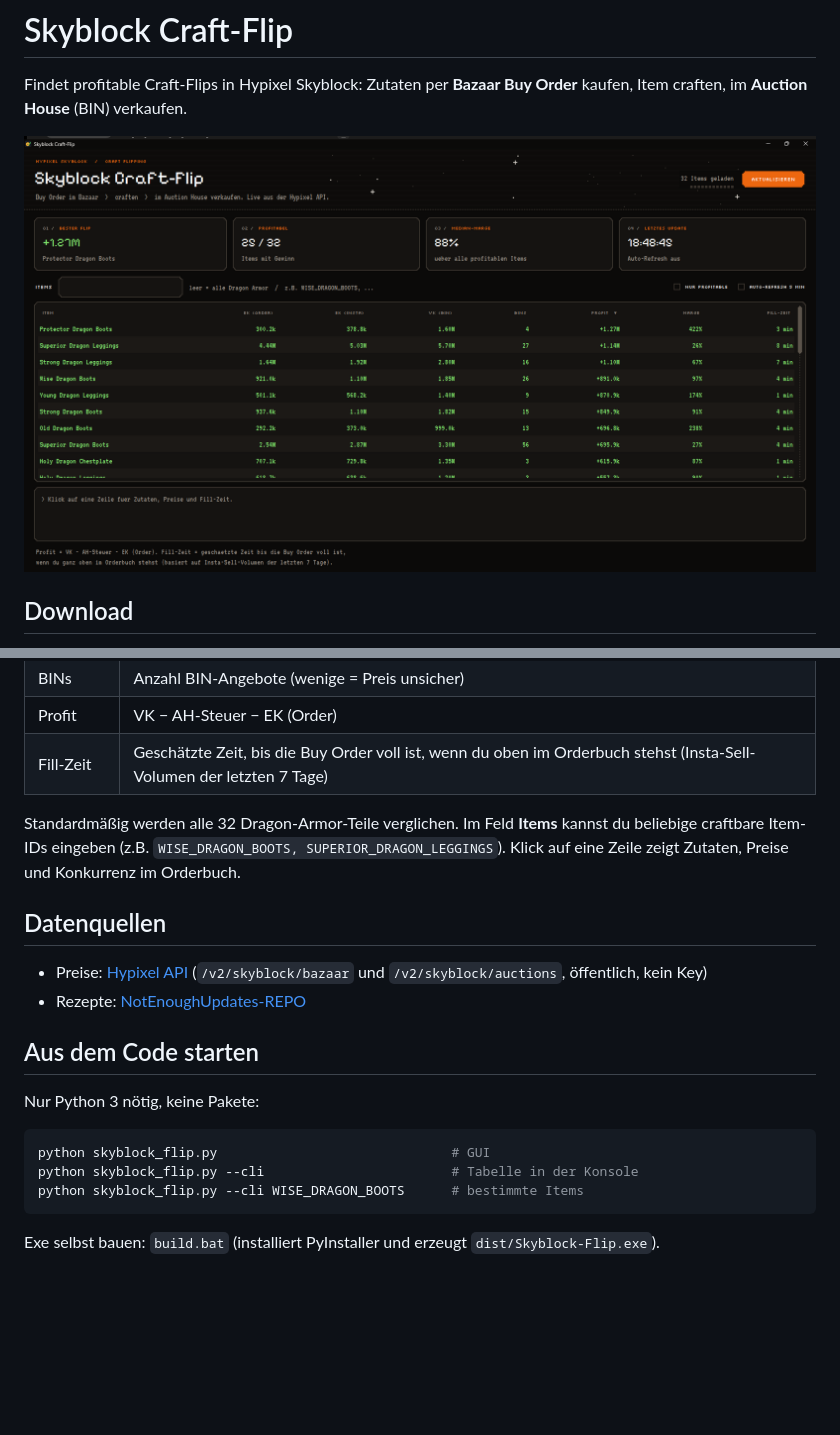
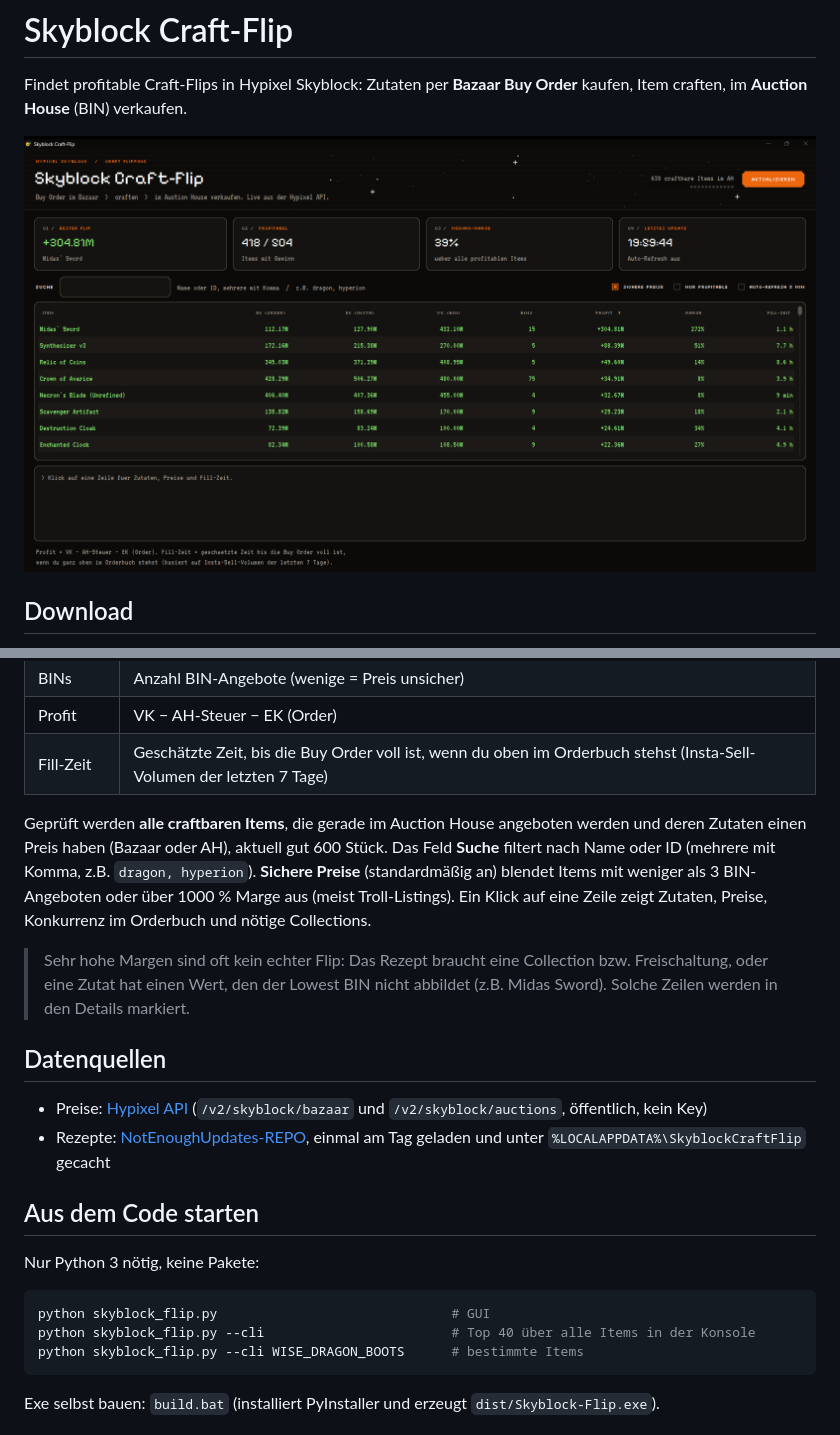
Before and after one commit to HinterusTM/skyblock-craft-flip, a Markdown page: README.md, 2 parts joined by grey strips. Drawn GitHub-style; pictures changed too: docs/screenshot.png; blank space fills up the shorter version.

````diff
--- a/README.md
+++ b/README.md
@@ -21,12 +21,14 @@ Die fertige `Skyblock-Flip.exe` gibt es unter [Releases](../../releases/latest).
 | Profit | VK − AH-Steuer − EK (Order) |
 | Fill-Zeit | Geschätzte Zeit, bis die Buy Order voll ist, wenn du oben im Orderbuch stehst (Insta-Sell-Volumen der letzten 7 Tage) |
 
-Standardmäßig werden alle 32 Dragon-Armor-Teile verglichen. Im Feld **Items** kannst du beliebige craftbare Item-IDs eingeben (z.B. `WISE_DRAGON_BOOTS, SUPERIOR_DRAGON_LEGGINGS`). Klick auf eine Zeile zeigt Zutaten, Preise und Konkurrenz im Orderbuch.
+Geprüft werden **alle craftbaren Items**, die gerade im Auction House angeboten werden und deren Zutaten einen Preis haben (Bazaar oder AH), aktuell gut 600 Stück. Das Feld **Suche** filtert nach Name oder ID (mehrere mit Komma, z.B. `dragon, hyperion`). **Sichere Preise** (standardmäßig an) blendet Items mit weniger als 3 BIN-Angeboten oder über 1000 % Marge aus (meist Troll-Listings). Ein Klick auf eine Zeile zeigt Zutaten, Preise, Konkurrenz im Orderbuch und nötige Collections.
+
+> Sehr hohe Margen sind oft kein echter Flip: Das Rezept braucht eine Collection bzw. Freischaltung, oder eine Zutat hat einen Wert, den der Lowest BIN nicht abbildet (z.B. Midas Sword). Solche Zeilen werden in den Details markiert.
 
 ## Datenquellen
 
 - Preise: [Hypixel API](https://api.hypixel.net/) (`/v2/skyblock/bazaar` und `/v2/skyblock/auctions`, öffentlich, kein Key)
-- Rezepte: [NotEnoughUpdates-REPO](https://github.com/NotEnoughUpdates/NotEnoughUpdates-REPO)
+- Rezepte: [NotEnoughUpdates-REPO](https://github.com/NotEnoughUpdates/NotEnoughUpdates-REPO), einmal am Tag geladen und unter `%LOCALAPPDATA%\SkyblockCraftFlip` gecacht
 
 ## Aus dem Code starten
 
@@ -34,7 +36,7 @@ Nur Python 3 nötig, keine Pakete:
 
 ```bash
 python skyblock_flip.py                              # GUI
-python skyblock_flip.py --cli                        # Tabelle in der Konsole
+python skyblock_flip.py --cli                        # Top 40 über alle Items in der Konsole
 python skyblock_flip.py --cli WISE_DRAGON_BOOTS      # bestimmte Items
 ```
 
````
Also changed, not shown: 1 other file.
